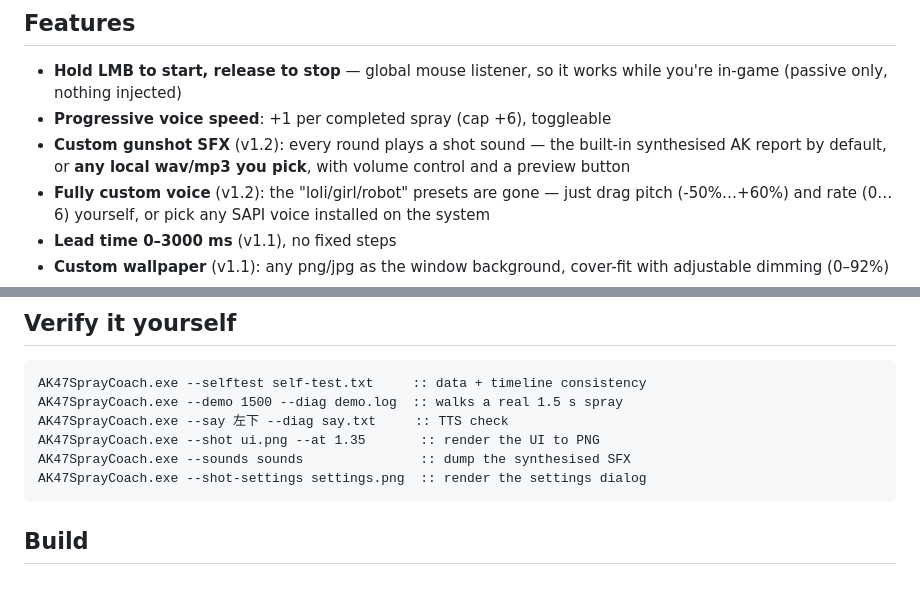
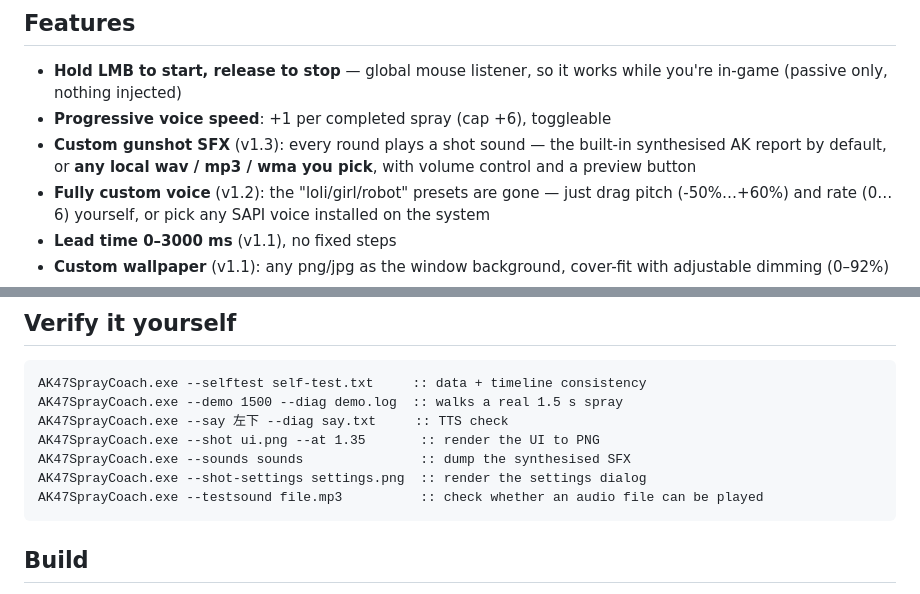
Before and after one commit to SAK1-desuwa/cs2-ak47-spray-coach, a Markdown page: README.en.md, 2 parts joined by grey strips. GitHub-like rendering.

Commit message:
docs: v1.3 说明（音效支持 mp3/wma）

````diff
--- a/README.en.md
+++ b/README.en.md
@@ -37,7 +37,7 @@ Directions are always **where the mouse goes** (= opposite of where the pattern
 
 - **Hold LMB to start, release to stop** — global mouse listener, so it works while you're in-game (passive only, nothing injected)
 - **Progressive voice speed**: +1 per completed spray (cap +6), toggleable
-- **Custom gunshot SFX** (v1.2): every round plays a shot sound — the built-in synthesised AK report by default, or **any local wav/mp3 you pick**, with volume control and a preview button
+- **Custom gunshot SFX** (v1.3): every round plays a shot sound — the built-in synthesised AK report by default, or **any local wav / mp3 / wma you pick**, with volume control and a preview button
 - **Fully custom voice** (v1.2): the "loli/girl/robot" presets are gone — just drag pitch (-50%…+60%) and rate (0…6) yourself, or pick any SAPI voice installed on the system
 - **Lead time 0–3000 ms** (v1.1), no fixed steps
 - **Custom wallpaper** (v1.1): any png/jpg as the window background, cover-fit with adjustable dimming (0–92%)
@@ -57,6 +57,7 @@ AK47SprayCoach.exe --say 左下 --diag say.txt     :: TTS check
 AK47SprayCoach.exe --shot ui.png --at 1.35       :: render the UI to PNG
 AK47SprayCoach.exe --sounds sounds               :: dump the synthesised SFX
 AK47SprayCoach.exe --shot-settings settings.png  :: render the settings dialog
+AK47SprayCoach.exe --testsound file.mp3          :: check whether an audio file can be played
 ```
 
 ## Build
````
